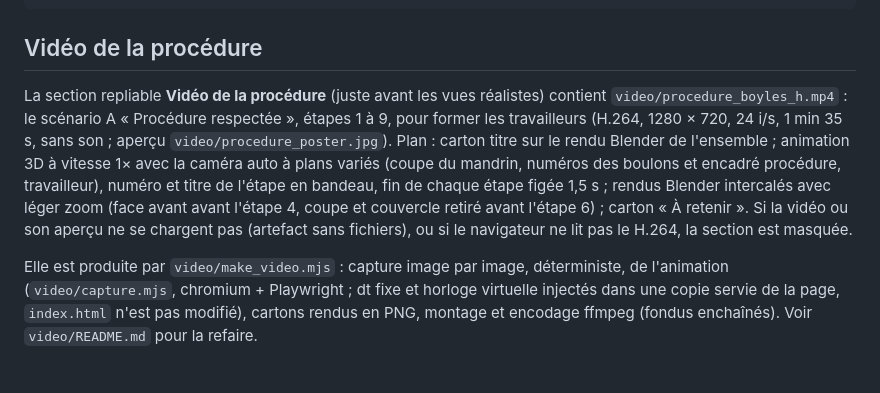
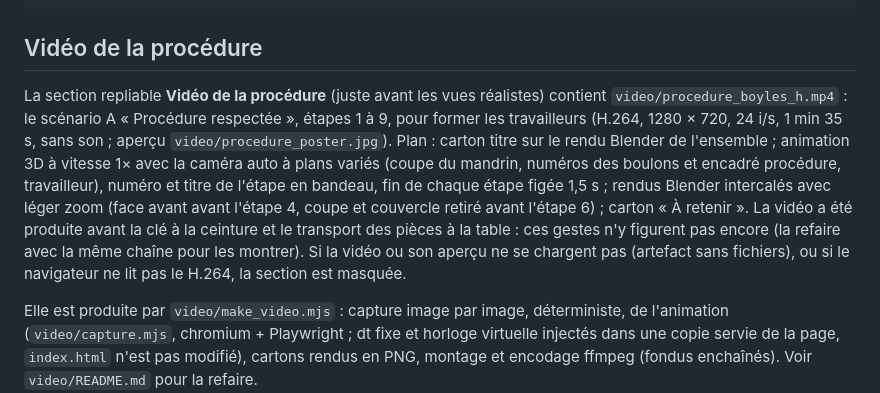
Before and after one commit to Frankyray21/Animation-forage, a Markdown page: README.md, the part around the change. GitHub-like rendering; blank space fills up the shorter version.

Commit message:
README : la vidéo précède les nouveaux gestes (clé à la ceinture, pièces portées)
Co-Authored-By: Claude Opus 5.5 <noreply@anthropic.com>
Claude-Session: https://claude.ai/code/session_016YnqtNNUyZYY3JuA5BfKCG

```diff
--- a/README.md
+++ b/README.md
@@ -197,7 +197,7 @@ python3 blender/bake_lightmaps.py --src blender/lm_work  # cuisson Cycles CPU (2
 
 ## Vidéo de la procédure
 
-La section repliable **Vidéo de la procédure** (juste avant les vues réalistes) contient `video/procedure_boyles_h.mp4` : le scénario A « Procédure respectée », étapes 1 à 9, pour former les travailleurs (H.264, 1280 × 720, 24 i/s, 1 min 35 s, sans son ; aperçu `video/procedure_poster.jpg`). Plan : carton titre sur le rendu Blender de l'ensemble ; animation 3D à vitesse 1× avec la caméra auto à plans variés (coupe du mandrin, numéros des boulons et encadré procédure, travailleur), numéro et titre de l'étape en bandeau, fin de chaque étape figée 1,5 s ; rendus Blender intercalés avec léger zoom (face avant avant l'étape 4, coupe et couvercle retiré avant l'étape 6) ; carton « À retenir ». Si la vidéo ou son aperçu ne se chargent pas (artefact sans fichiers), ou si le navigateur ne lit pas le H.264, la section est masquée.
+La section repliable **Vidéo de la procédure** (juste avant les vues réalistes) contient `video/procedure_boyles_h.mp4` : le scénario A « Procédure respectée », étapes 1 à 9, pour former les travailleurs (H.264, 1280 × 720, 24 i/s, 1 min 35 s, sans son ; aperçu `video/procedure_poster.jpg`). Plan : carton titre sur le rendu Blender de l'ensemble ; animation 3D à vitesse 1× avec la caméra auto à plans variés (coupe du mandrin, numéros des boulons et encadré procédure, travailleur), numéro et titre de l'étape en bandeau, fin de chaque étape figée 1,5 s ; rendus Blender intercalés avec léger zoom (face avant avant l'étape 4, coupe et couvercle retiré avant l'étape 6) ; carton « À retenir ». La vidéo a été produite avant la clé à la ceinture et le transport des pièces à la table : ces gestes n'y figurent pas encore (la refaire avec la même chaîne pour les montrer). Si la vidéo ou son aperçu ne se chargent pas (artefact sans fichiers), ou si le navigateur ne lit pas le H.264, la section est masquée.
 
 Elle est produite par `video/make_video.mjs` : capture image par image, déterministe, de l'animation (`video/capture.mjs`, chromium + Playwright ; dt fixe et horloge virtuelle injectés dans une copie servie de la page, `index.html` n'est pas modifié), cartons rendus en PNG, montage et encodage ffmpeg (fondus enchaînés). Voir `video/README.md` pour la refaire.
 
```
